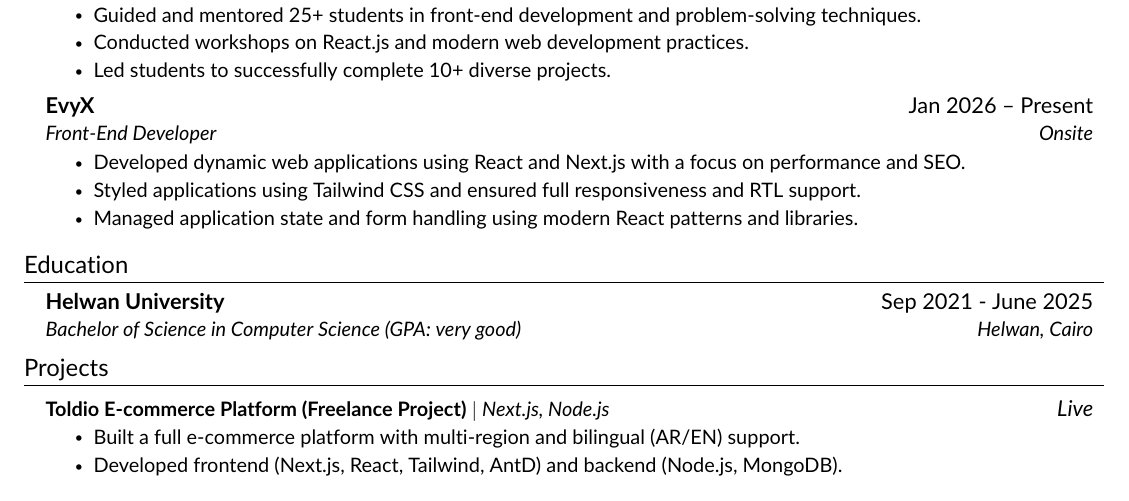
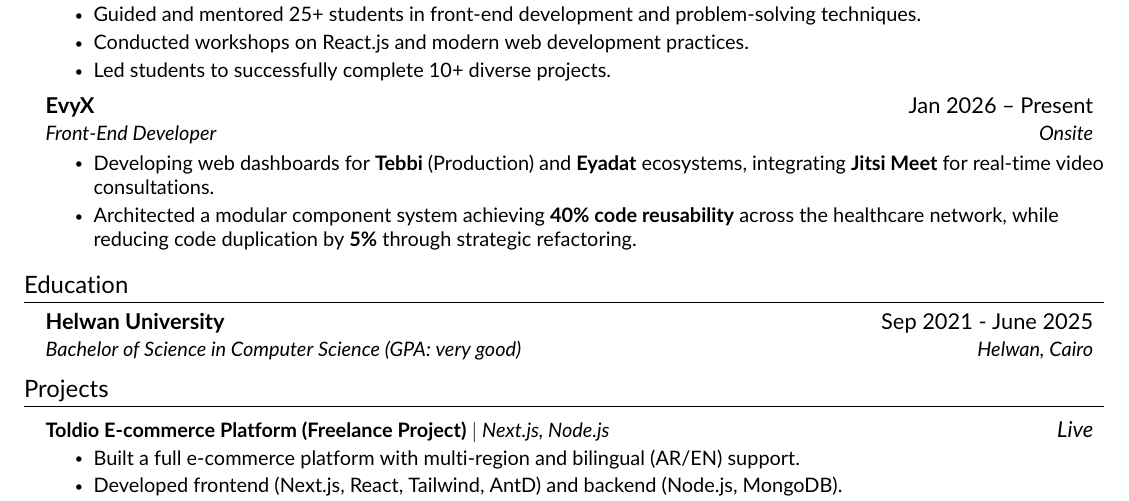
Before and after one commit to MohammedAmr04/my-cv-latex, a LaTeX CV (resume.tex, which reads src/experience.tex): part of page 2 of 3, cut so that both start at the same text. Compiled offline with pdfLaTeX.

Commit message:
edit evyx experience

```diff
--- a/src/experience.tex
+++ b/src/experience.tex
@@ -24,15 +24,11 @@
       \resumeItemListEnd
 
       \resumeSubheading
-      {EvyX}{Jan 2026 -- Present}
-      {Front-End Developer}
-      {Onsite}
+  {EvyX}{Jan 2026 -- Present}
+      {Front-End Developer}{Onsite}
       \resumeItemListStart
-        \resumeItem{Developed dynamic web applications using React and Next.js with a focus on performance and SEO.}
-        \resumeItem{Styled applications using Tailwind CSS and ensured full responsiveness and RTL support.}
-        \resumeItem{Managed application state and form handling using modern React patterns and libraries.}
-
-  \resumeItemListEnd
-
+        \resumeItem{Developing web dashboards for \textbf{Tebbi} (Production) and \textbf{Eyadat} ecosystems, integrating \textbf{Jitsi Meet} for real-time video consultations.}
+        \resumeItem{Architected a modular component system achieving \textbf{40\% code reusability} across the healthcare network, while reducing code duplication by \textbf{5\%} through strategic refactoring.}
+      \resumeItemListEnd
 
   \resumeSubHeadingListEnd
```
